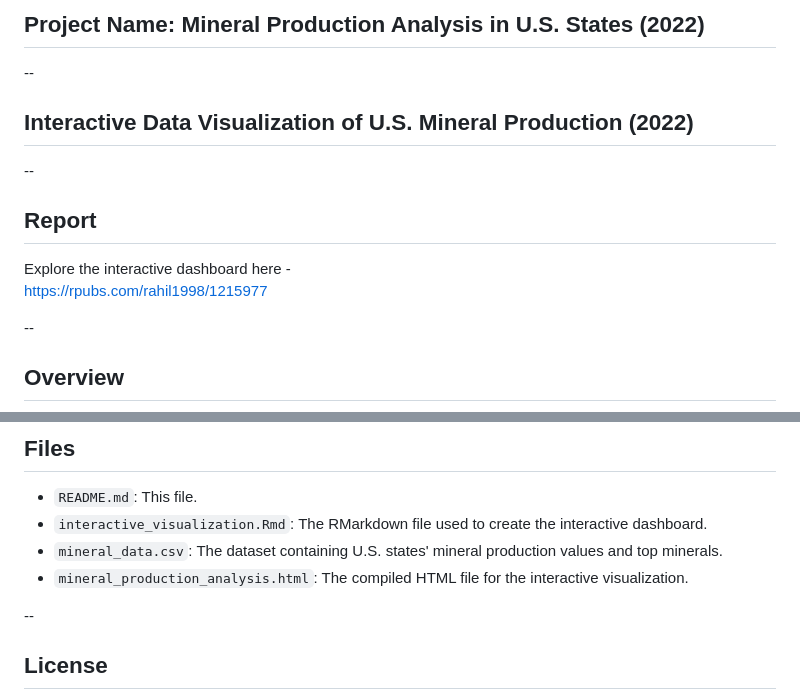
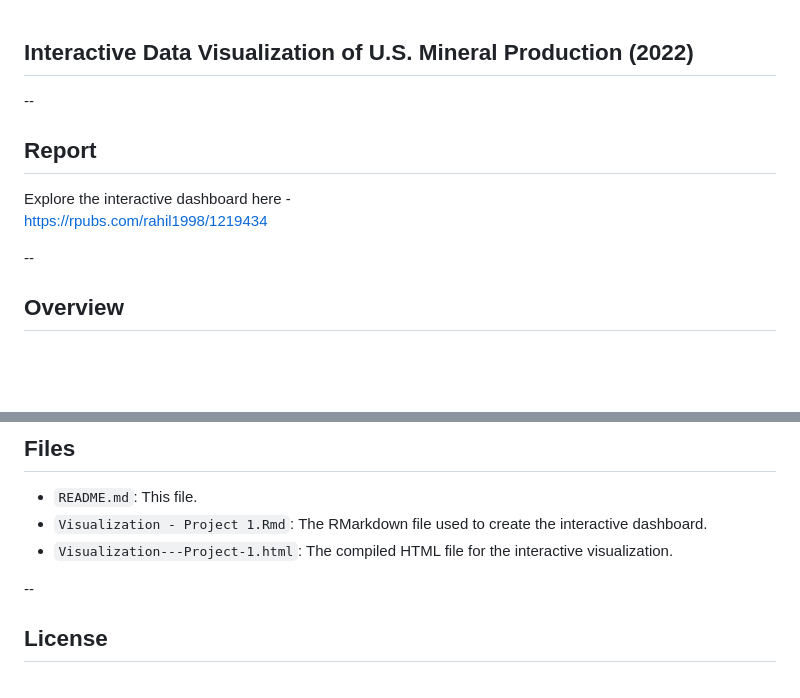
Before and after one commit to Rahil-An-Analyst/Visualization, a Markdown page: Project_1_US_Mineral_Production_Analysis_2022/README.md, 2 parts joined by grey strips. Drawn GitHub-style; blank space fills up the shorter version.

```diff
--- a/Project_1_US_Mineral_Production_Analysis_2022/README.md
+++ b/Project_1_US_Mineral_Production_Analysis_2022/README.md
@@ -1,14 +1,10 @@
-## Project Name: **Mineral Production Analysis in U.S. States (2022)**
-
---
-
 ## **Interactive Data Visualization of U.S. Mineral Production (2022)**
 
 --
 
 ## Report
 Explore the interactive dashboard here -
-[https://rpubs.com/rahil1998/1215977](https://rpubs.com/rahil1998/1215977)
+https://rpubs.com/rahil1998/1219434
 
 --
 
@@ -82,9 +78,8 @@ Key insights from the improved visual include:
 
 ## Files
 - `README.md`: This file.
-- `interactive_visualization.Rmd`: The RMarkdown file used to create the interactive dashboard.
-- `mineral_data.csv`: The dataset containing U.S. states' mineral production values and top minerals.
-- `mineral_production_analysis.html`: The compiled HTML file for the interactive visualization.
+- `Visualization - Project 1.Rmd`: The RMarkdown file used to create the interactive dashboard.
+- `Visualization---Project-1.html`: The compiled HTML file for the interactive visualization.
 
 --
 
```
